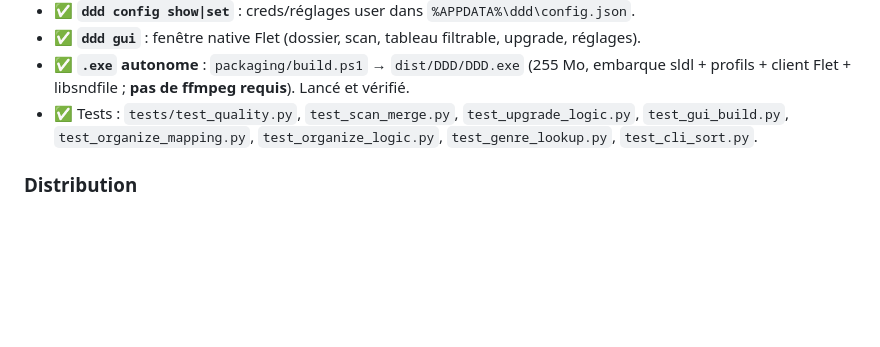
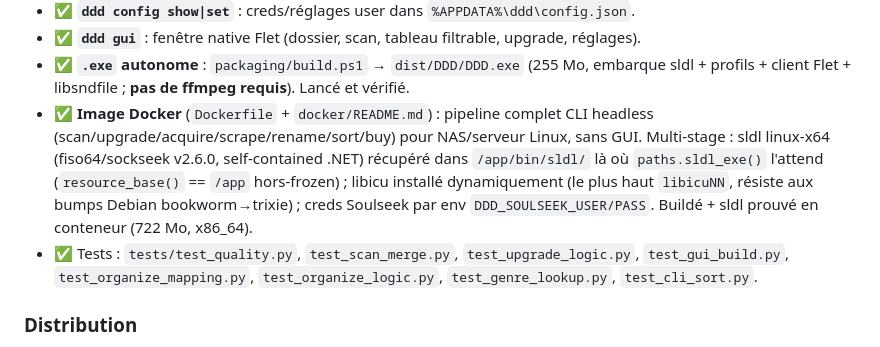
Before and after one commit to DNSZLSK/digdigdig, a Markdown page: CLAUDE.md, the part around the change. Rendered like a GitHub page; blank space fills up the shorter version.

```diff
--- a/CLAUDE.md
+++ b/CLAUDE.md
@@ -164,6 +164,12 @@ sur quoi on construit désormais.
 - ✅ **`ddd gui`** : fenêtre native Flet (dossier, scan, tableau filtrable, upgrade, réglages).
 - ✅ **`.exe` autonome** : `packaging/build.ps1` → `dist/DDD/DDD.exe` (255 Mo, embarque
   sldl + profils + client Flet + libsndfile ; **pas de ffmpeg requis**). Lancé et vérifié.
+- ✅ **Image Docker** (`Dockerfile` + `docker/README.md`) : pipeline complet CLI headless
+  (scan/upgrade/acquire/scrape/rename/sort/buy) pour NAS/serveur Linux, sans GUI. Multi-stage :
+  sldl linux-x64 (fiso64/sockseek v2.6.0, self-contained .NET) récupéré dans `/app/bin/sldl/`
+  là où `paths.sldl_exe()` l'attend (`resource_base()` == `/app` hors-frozen) ; libicu installé
+  dynamiquement (le plus haut `libicuNN`, résiste aux bumps Debian bookworm→trixie) ; creds
+  Soulseek par env `DDD_SOULSEEK_USER/PASS`. Buildé + sldl prouvé en conteneur (722 Mo, x86_64).
 - ✅ Tests : `tests/test_quality.py`, `test_scan_merge.py`, `test_upgrade_logic.py`, `test_gui_build.py`,
   `test_organize_mapping.py`, `test_organize_logic.py`, `test_genre_lookup.py`, `test_cli_sort.py`.
 
```
Also changed, not shown: README.md (+20 -0 lines).
